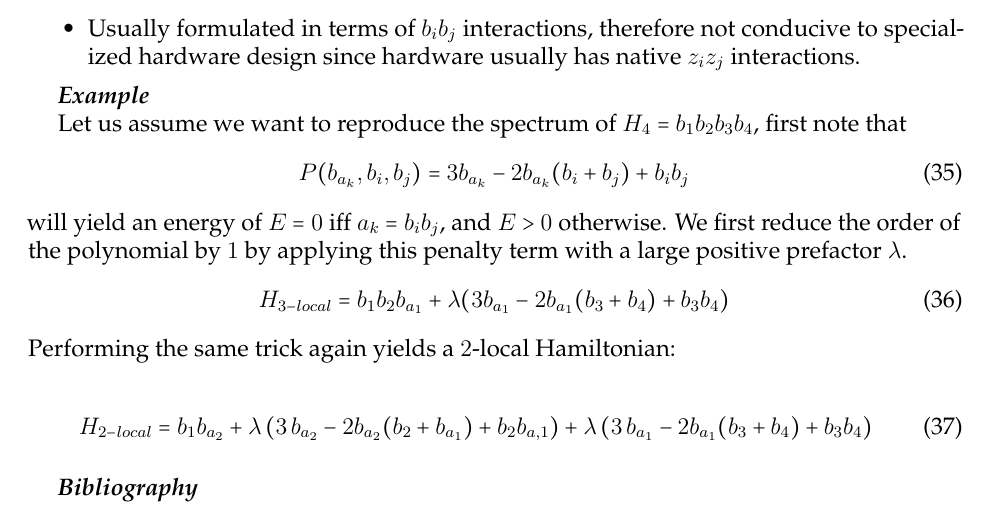
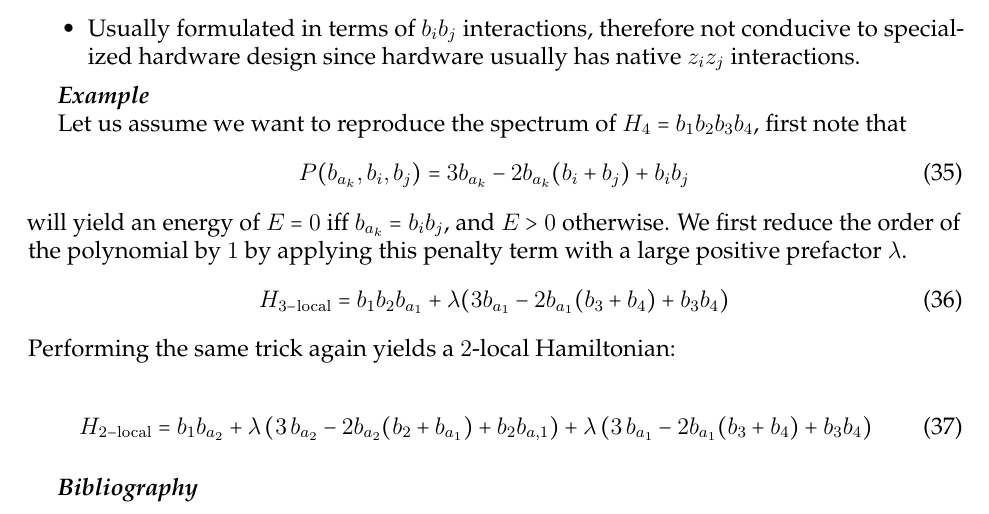
Before and after one commit to HPQC-LABS/Book_About_Quadratization, a LaTeX paper (k-local review.tex): part of page 14 of 35, cut so that both start at the same text. Compiled offline with pdfLaTeX.

Commit message:
fixed minor typos and typesetting issues

```diff
--- a/k-local review.tex
+++ b/k-local review.tex
@@ -883,14 +883,14 @@ Let us assume we want to reproduce the spectrum of  $H_4=b_1b_2b_3b_4$, first no
 \begin{equation}
  P(b_{a_k},b_i,b_j)=3b_{a_k}-2b_{a_k}(b_i+b_j)+b_ib_j
 \end{equation}
- will yield an energy of $E=0$ iff $a_k=b_ib_j$, and $E>0$ otherwise. We first reduce the order of the polynomial by $1$ by applying this penalty term with a large positive prefactor $\lambda$.
-\begin{equation}
-H_{3-local}=b_1b_2b_{a_1} +\lambda(3b_{a_1}-2b_{a_1}(b_3+b_4)+b_3b_4)
+ will yield an energy of $E=0$ iff $b_{a_k}=b_ib_j$, and $E>0$ otherwise. We first reduce the order of the polynomial by $1$ by applying this penalty term with a large positive prefactor $\lambda$.
+\begin{equation}
+H_{3-\rm{local}}=b_1b_2b_{a_1} +\lambda(3b_{a_1}-2b_{a_1}(b_3+b_4)+b_3b_4)
 \end{equation}
  Performing the same trick again yields a $2$-local Hamiltonian:
 
 \begin{equation}
-H_{2-local}=b_1b_{a_2}+ \lambda\left(3\,b_{a_2}-2b_{a_2}(b_2+b_{a_1})+b_2b_{a,1}\right) +\lambda\left(3\,b_{a_1}-2b_{a_1}(b_3+b_4)+b_3b_4\right)
+H_{2-\rm{local}}=b_1b_{a_2}+ \lambda\left(3\,b_{a_2}-2b_{a_2}(b_2+b_{a_1})+b_2b_{a,1}\right) +\lambda\left(3\,b_{a_1}-2b_{a_1}(b_3+b_4)+b_3b_4\right)
 \end{equation}
 
 
```
Also changed, not shown: k-local review.pdf.
